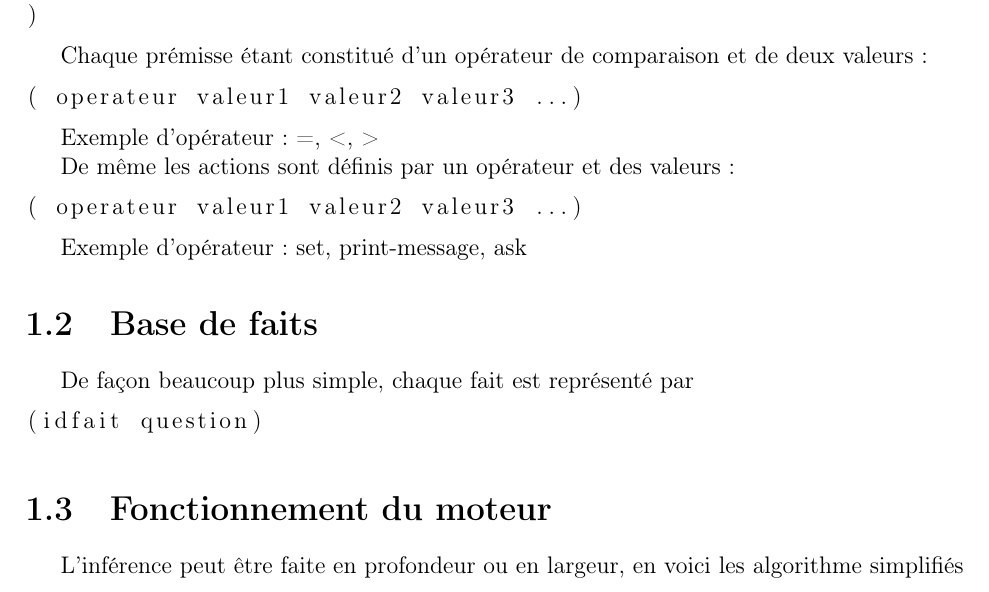
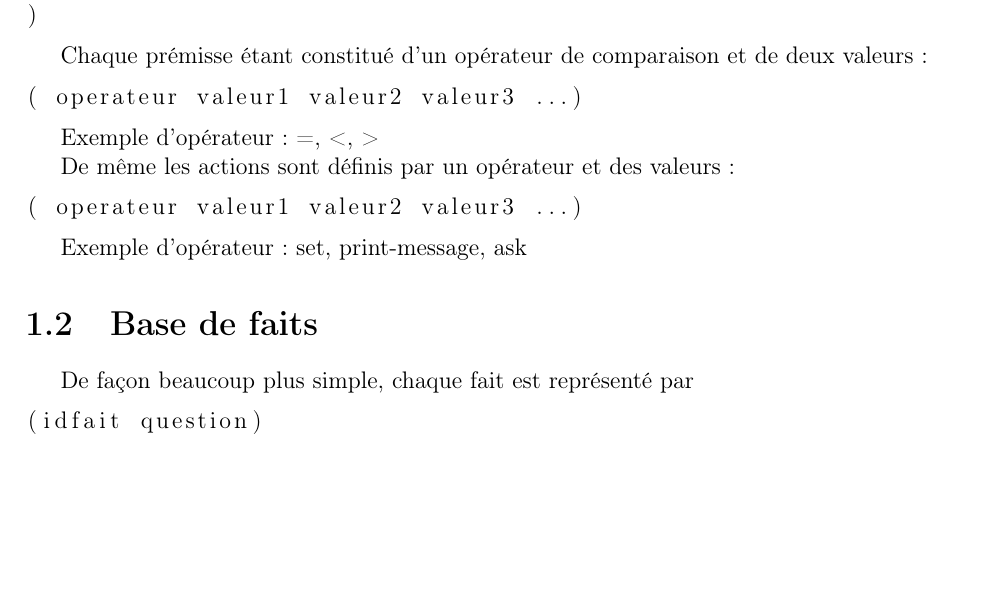
Before and after one commit to mdamien/lisp-tp3, a LaTeX document (rapport.tex): part of page 4 of 8, cut so that both start at the same text, the shorter picture padded with empty space. Compiled offline with pdfLaTeX; the source files are stored in an older character set and shown here as Unicode.

Commit message:
with TP3 code!

```diff
--- a/rapport.tex
+++ b/rapport.tex
@@ -80,10 +80,6 @@ De façon beaucoup plus simple, chaque fait est représenté par
 \begin{lstlisting}
 (idfait question)
 \end{lstlisting}
-
- \section{Fonctionnement du moteur}
-
-L'inférence peut être faite en profondeur ou en largeur, en voici les algorithme simplifiés
 
 \chapter{Implémentation}
 
```
Also changed, not shown: 2 other files.
